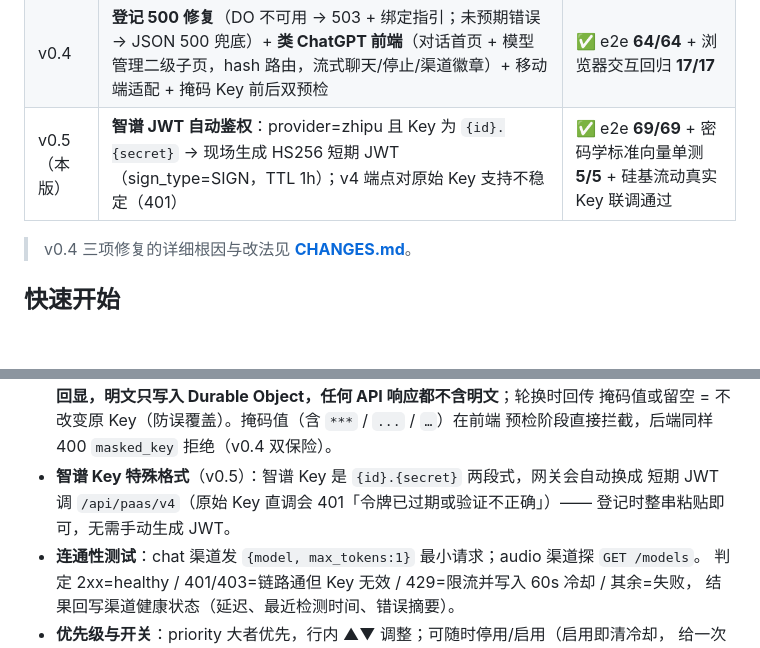
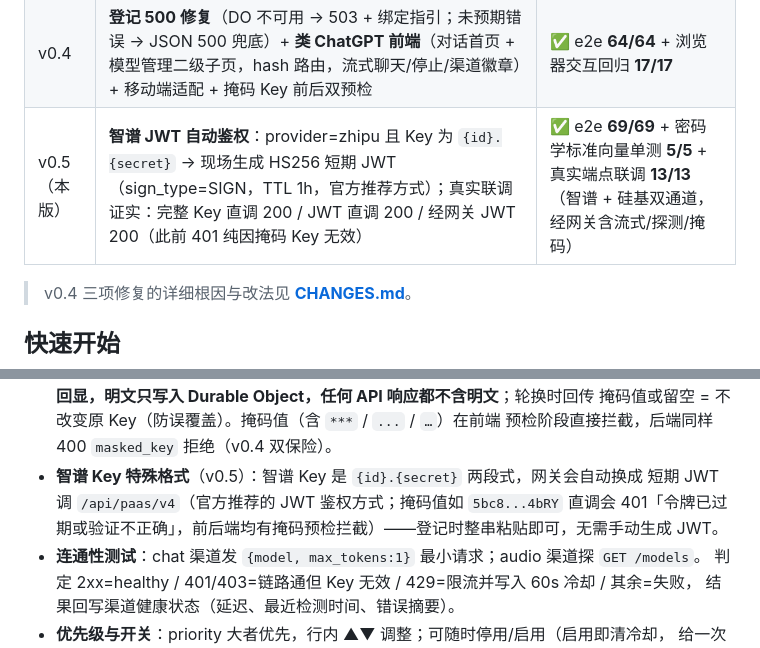
Before and after one commit to quakestone/QuakeAI, a Markdown page: README.md, 2 parts joined by grey strips. Drawn GitHub-style; blank space fills up the shorter version.

```diff
--- a/README.md
+++ b/README.md
@@ -15,7 +15,7 @@
 | v0.2 | **流式首包前重试**（首包前失败可重试、已吐字不切换）+ **multipart 音视频上传** | ✅ e2e 实测 |
 | v0.3 | **资源管理前端页面**（登记/更新/轮换 Key/探测/事件账本）+ **Durable Object 账本** + **429 冷却跳过** + 接入**硅基流动**（下一个国内资源） | ✅ e2e **64/64** |
 | v0.4 | **登记 500 修复**（DO 不可用 → 503 + 绑定指引；未预期错误 → JSON 500 兜底）+ **类 ChatGPT 前端**（对话首页 + 模型管理二级子页，hash 路由，流式聊天/停止/渠道徽章）+ 移动端适配 + 掩码 Key 前后双预检 | ✅ e2e **64/64** + 浏览器交互回归 **17/17** |
-| v0.5（本版） | **智谱 JWT 自动鉴权**：provider=zhipu 且 Key 为 `{id}.{secret}` → 现场生成 HS256 短期 JWT（sign_type=SIGN，TTL 1h）；v4 端点对原始 Key 支持不稳定（401） | ✅ e2e **69/69** + 密码学标准向量单测 **5/5** + 硅基流动真实 Key 联调通过 |
+| v0.5（本版） | **智谱 JWT 自动鉴权**：provider=zhipu 且 Key 为 `{id}.{secret}` → 现场生成 HS256 短期 JWT（sign_type=SIGN，TTL 1h，官方推荐方式）；真实联调证实：完整 Key 直调 200 / JWT 直调 200 / 经网关 JWT 200（此前 401 纯因掩码 Key 无效） | ✅ e2e **69/69** + 密码学标准向量单测 **5/5** + 真实端点联调 **13/13**（智谱 + 硅基双通道，经网关含流式/探测/掩码） |
 
 > v0.4 三项修复的详细根因与改法见 **[CHANGES.md](CHANGES.md)**。
 
@@ -67,8 +67,8 @@ open http://127.0.0.1:8787/admin                 # 资源管理页面
   掩码值或留空 = 不改变原 Key（防误覆盖）。掩码值（含 `***` / `...` / `…`）在前端
   预检阶段直接拦截，后端同样 400 `masked_key` 拒绝（v0.4 双保险）。
 - **智谱 Key 特殊格式**（v0.5）：智谱 Key 是 `{id}.{secret}` 两段式，网关会自动换成
-  短期 JWT 调 `/api/paas/v4`（原始 Key 直调会 401「令牌已过期或验证不正确」）——
-  登记时整串粘贴即可，无需手动生成 JWT。
+  短期 JWT 调 `/api/paas/v4`（官方推荐的 JWT 鉴权方式；掩码值如 `5bc8...4bRY` 直调会
+  401「令牌已过期或验证不正确」，前后端均有掩码预检拦截）——登记时整串粘贴即可，无需手动生成 JWT。
 - **连通性测试**：chat 渠道发 `{model, max_tokens:1}` 最小请求；audio 渠道探 `GET /models`。
   判定 2xx=healthy / 401/403=链路通但 Key 无效 / 429=限流并写入 60s 冷却 / 其余=失败，
   结果回写渠道健康状态（延迟、最近检测时间、错误摘要）。
```
Also changed, not shown: CHANGES.md (+7 -5 lines).
